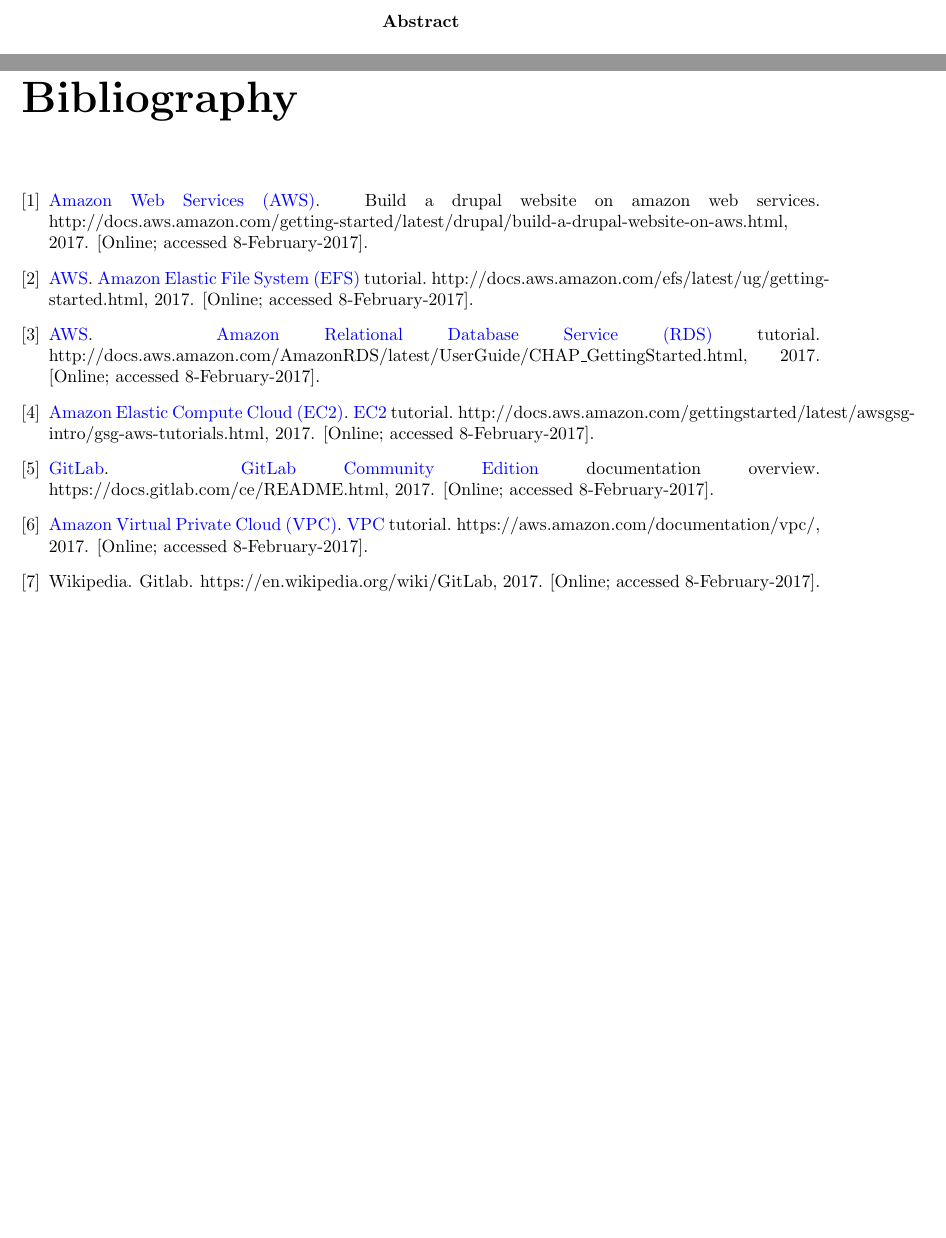
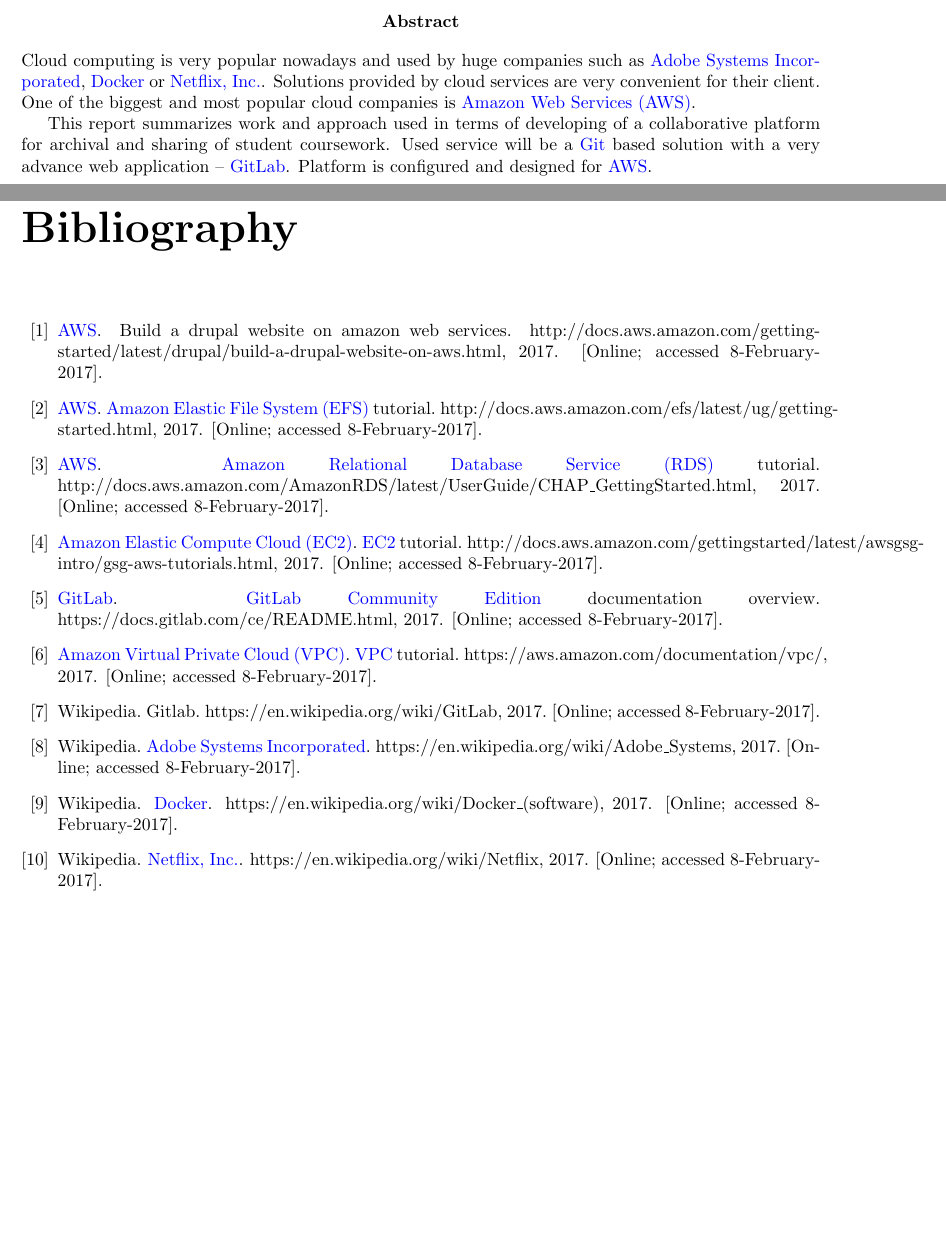
Before and after one commit to Nimelo/cc-assignment, a LaTeX thesis (Documentation/document.tex, which reads Documentation/chapters/abstract.tex, Documentation/others/bibliography.bib): two parts of pages 4 and 9 of 9, joined at a grey line, cut so that both start at the same text, the shorter picture padded with empty space. Compiled offline with pdfLaTeX.

Commit message:
Abstract

```diff
--- a/Documentation/chapters/abstract.tex
+++ b/Documentation/chapters/abstract.tex
@@ -1,3 +1,5 @@
 \begin{abstract}
+	Cloud computing is very popular nowadays and used by huge companies such as \gls{adobe},  \gls{docker} or \gls{netflix}. Solutions provided by cloud services are very convenient for their client. One of the biggest and most popular cloud companies is \gls{AWS}.
 
+	This report summarizes work and approach used in terms of developing of a collaborative platform for archival and sharing of student coursework. Used service will be a \gls{git} based solution with a very advance web application -- \gls{gitlab}. Platform is configured and designed for \gls{AWS}.
 \end{abstract}
--- a/Documentation/others/bibliography.bib
+++ b/Documentation/others/bibliography.bib
@@ -53,3 +53,27 @@
 	HOWPUBLISHED={http://docs.aws.amazon.com/gettingstarted/latest/awsgsg-intro/gsg-aws-tutorials.html},
 	NOTE={[Online; accessed 8-February-2017]}
 };
+
+@MISC{bib:adobe,
+	AUTHOR={Wikipedia},
+	TITLE={\gls{adobe}},
+	YEAR={2017},
+	HOWPUBLISHED={https://en.wikipedia.org/wiki/Adobe_Systems},
+	NOTE={[Online; accessed 8-February-2017]}
+};
+
+@MISC{bib:docker,
+	AUTHOR={Wikipedia},
+	TITLE={\gls{docker}},
+	YEAR={2017},
+	HOWPUBLISHED={https://en.wikipedia.org/wiki/Docker_(software)},
+	NOTE={[Online; accessed 8-February-2017]}
+};
+
+@MISC{bib:netflix,
+	AUTHOR={Wikipedia},
+	TITLE={\gls{netflix}},
+	YEAR={2017},
+	HOWPUBLISHED={https://en.wikipedia.org/wiki/Netflix},
+	NOTE={[Online; accessed 8-February-2017]}
+};
```
Also changed, not shown: Documentation/others/glossary.tex (+24 -0 lines).
